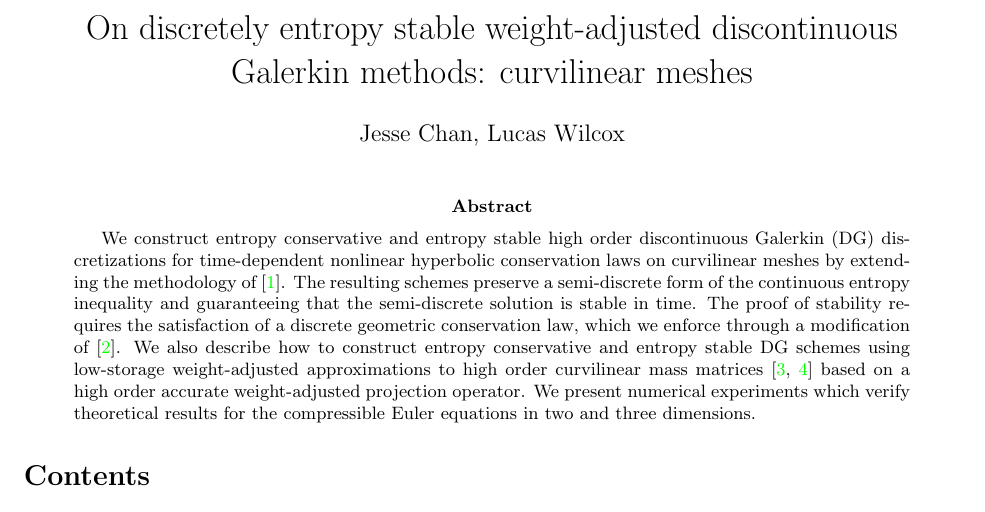
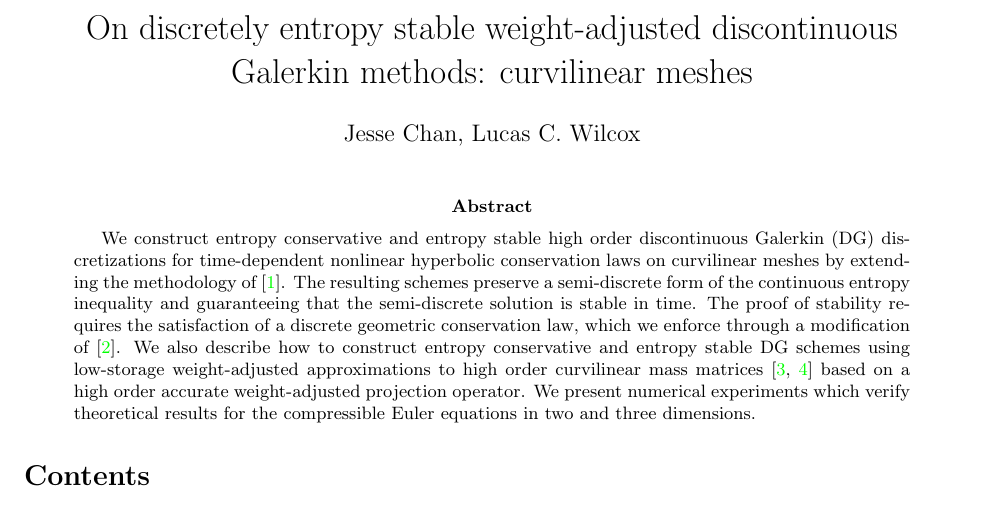
Before and after one commit to ntan15/scratch_wadge, a LaTeX paper (docs/main.tex): part of page 1 of 27, cut so that both start at the same text. Compiled offline with pdfLaTeX.

Commit message:
Add my middle initial

```diff
--- a/docs/main.tex
+++ b/docs/main.tex
@@ -266,7 +266,7 @@ legend style={font=\small}
 \newcommand*\diff[1]{\mathop{}\!{\mathrm{d}#1}} % d in integrand
 
 \date{}
-\author{Jesse Chan, Lucas Wilcox}
+\author{Jesse Chan, Lucas C. Wilcox}
 \title{On discretely entropy stable weight-adjusted discontinuous Galerkin methods: curvilinear meshes}% and GPU acceleration}
 \graphicspath{{./figs/}}
 
```
